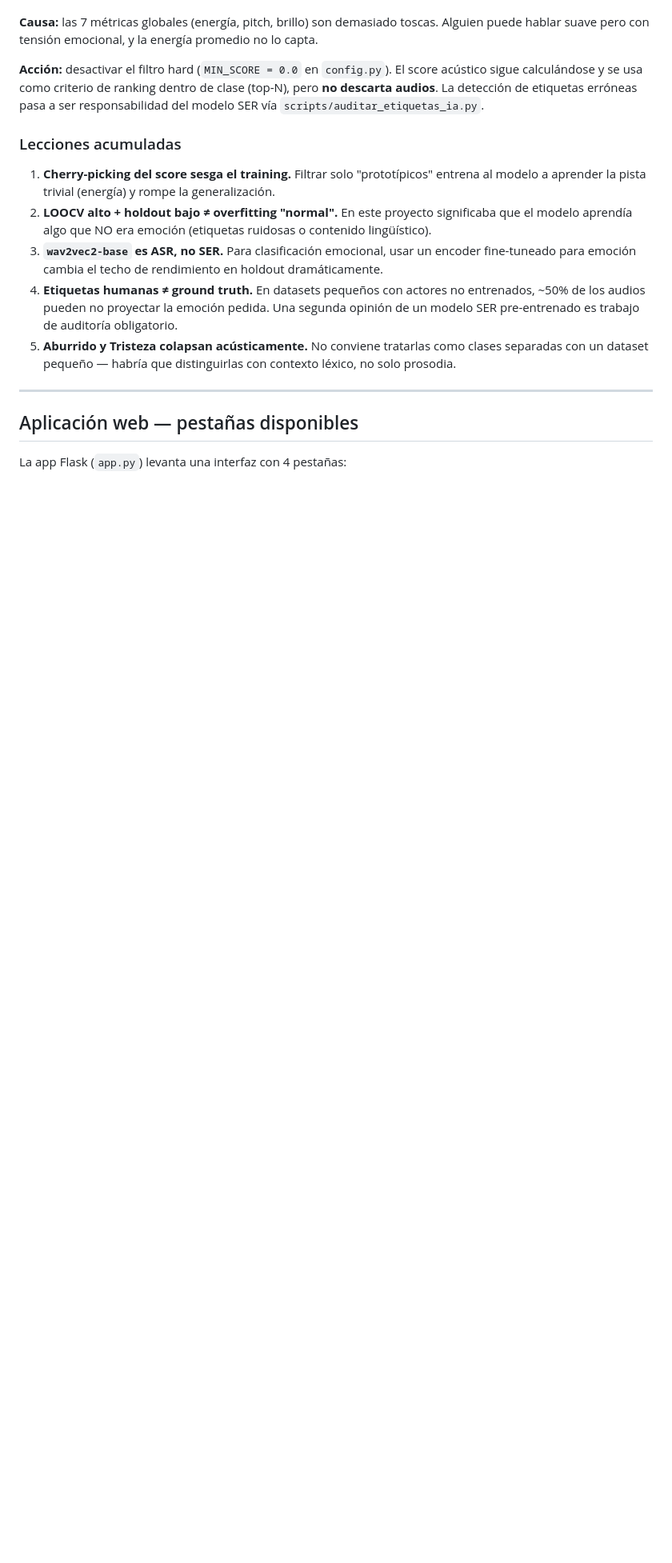
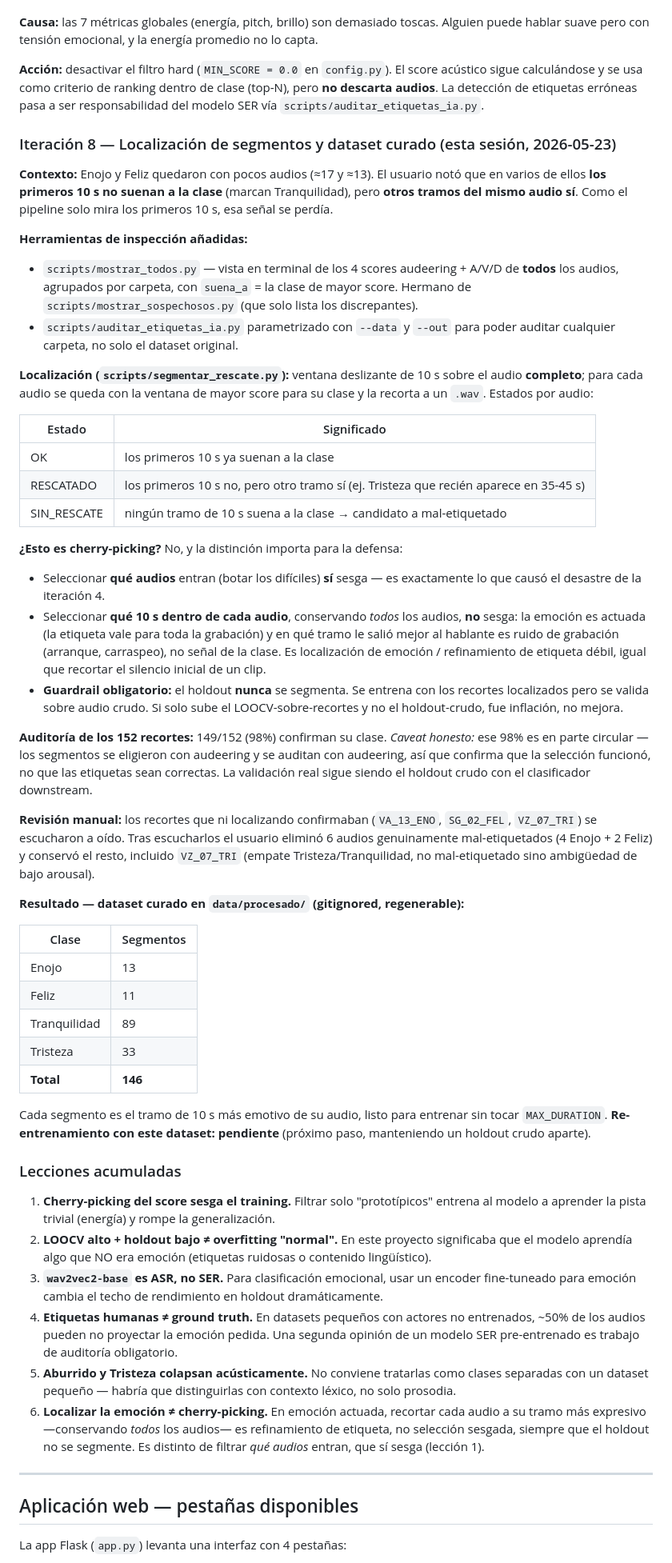
Before and after one commit to MichaelTaboada2003/audio-ml-classifier, a Markdown page: README.md, the part around one of its changes. Shown at 80% size. Rendered like a GitHub page; blank space fills up the shorter version.

```diff
--- a/README.md
+++ b/README.md
@@ -214,6 +215,43 @@ Esta iteración resolvió **tres problemas estructurales simultáneamente** que
 
 **Acción:** desactivar el filtro hard (`MIN_SCORE = 0.0` en `config.py`). El score acústico sigue calculándose y se usa como criterio de ranking dentro de clase (top-N), pero **no descarta audios**. La detección de etiquetas erróneas pasa a ser responsabilidad del modelo SER vía `scripts/auditar_etiquetas_ia.py`.
 
+### Iteración 8 — Localización de segmentos y dataset curado (esta sesión, 2026-05-23)
+
+**Contexto:** Enojo y Feliz quedaron con pocos audios (≈17 y ≈13). El usuario notó que en varios de ellos **los primeros 10 s no suenan a la clase** (marcan Tranquilidad), pero **otros tramos del mismo audio sí**. Como el pipeline solo mira los primeros 10 s, esa señal se perdía.
+
+**Herramientas de inspección añadidas:**
+- `scripts/mostrar_todos.py` — vista en terminal de los 4 scores audeering + A/V/D de **todos** los audios, agrupados por carpeta, con `suena_a` = la clase de mayor score. Hermano de `scripts/mostrar_sospechosos.py` (que solo lista los discrepantes).
+- `scripts/auditar_etiquetas_ia.py` parametrizado con `--data` y `--out` para poder auditar cualquier carpeta, no solo el dataset original.
+
+**Localización (`scripts/segmentar_rescate.py`):** ventana deslizante de 10 s sobre el audio **completo**; para cada audio se queda con la ventana de mayor score para su clase y la recorta a un `.wav`. Estados por audio:
+
+| Estado | Significado |
+|---|---|
+| OK | los primeros 10 s ya suenan a la clase |
+| RESCATADO | los primeros 10 s no, pero otro tramo sí (ej. Tristeza que recién aparece en 35-45 s) |
+| SIN_RESCATE | ningún tramo de 10 s suena a la clase → candidato a mal-etiquetado |
+
+**¿Esto es cherry-picking?** No, y la distinción importa para la defensa:
+- Seleccionar **qué audios** entran (botar los difíciles) **sí** sesga — es exactamente lo que causó el desastre de la iteración 4.
+- Seleccionar **qué 10 s dentro de cada audio**, conservando *todos* los audios, **no** sesga: la emoción es actuada (la etiqueta vale para toda la grabación) y en qué tramo le salió mejor al hablante es ruido de grabación (arranque, carraspeo), no señal de la clase. Es localización de emoción / refinamiento de etiqueta débil, igual que recortar el silencio inicial de un clip.
+- **Guardrail obligatorio:** el holdout **nunca** se segmenta. Se entrena con los recortes localizados pero se valida sobre audio crudo. Si solo sube el LOOCV-sobre-recortes y no el holdout-crudo, fue inflación, no mejora.
+
+**Auditoría de los 152 recortes:** 149/152 (98%) confirman su clase. *Caveat honesto:* ese 98% es en parte circular — los segmentos se eligieron con audeering y se auditan con audeering, así que confirma que la selección funcionó, no que las etiquetas sean correctas. La validación real sigue siendo el holdout crudo con el clasificador downstream.
+
+**Revisión manual:** los recortes que ni localizando confirmaban (`VA_13_ENO`, `SG_02_FEL`, `VZ_07_TRI`) se escucharon a oído. Tras escucharlos el usuario eliminó 6 audios genuinamente mal-etiquetados (4 Enojo + 2 Feliz) y conservó el resto, incluido `VZ_07_TRI` (empate Tristeza/Tranquilidad, no mal-etiquetado sino ambigüedad de bajo arousal).
+
+**Resultado — dataset curado en `data/procesado/` (gitignored, regenerable):**
+
+| Clase | Segmentos |
+|---|---|
+| Enojo | 13 |
+| Feliz | 11 |
+| Tranquilidad | 89 |
+| Tristeza | 33 |
+| **Total** | **146** |
+
+Cada segmento es el tramo de 10 s más emotivo de su audio, listo para entrenar sin tocar `MAX_DURATION`. **Re-entrenamiento con este dataset: pendiente** (próximo paso, manteniendo un holdout crudo aparte).
+
 ### Lecciones acumuladas
 
 1. **Cherry-picking del score sesga el training.** Filtrar solo "prototípicos" entrena al modelo a aprender la pista trivial (energía) y rompe la generalización.
@@ -221,6 +259,7 @@ Esta iteración resolvió **tres problemas estructurales simultáneamente** que
 3. **`wav2vec2-base` es ASR, no SER.** Para clasificación emocional, usar un encoder fine-tuneado para emoción cambia el techo de rendimiento en holdout dramáticamente.
 4. **Etiquetas humanas ≠ ground truth.** En datasets pequeños con actores no entrenados, ~50% de los audios pueden no proyectar la emoción pedida. Una segunda opinión de un modelo SER pre-entrenado es trabajo de auditoría obligatorio.
 5. **Aburrido y Tristeza colapsan acústicamente.** No conviene tratarlas como clases separadas con un dataset pequeño — habría que distinguirlas con contexto léxico, no solo prosodia.
+6. **Localizar la emoción ≠ cherry-picking.** En emoción actuada, recortar cada audio a su tramo más expresivo —conservando *todos* los audios— es refinamiento de etiqueta, no selección sesgada, siempre que el holdout no se segmente. Es distinto de filtrar *qué audios* entran, que sí sesga (lección 1).
 
 ---
 
```
Also changed, not shown: other parts of README.md (+22 -6 lines).
